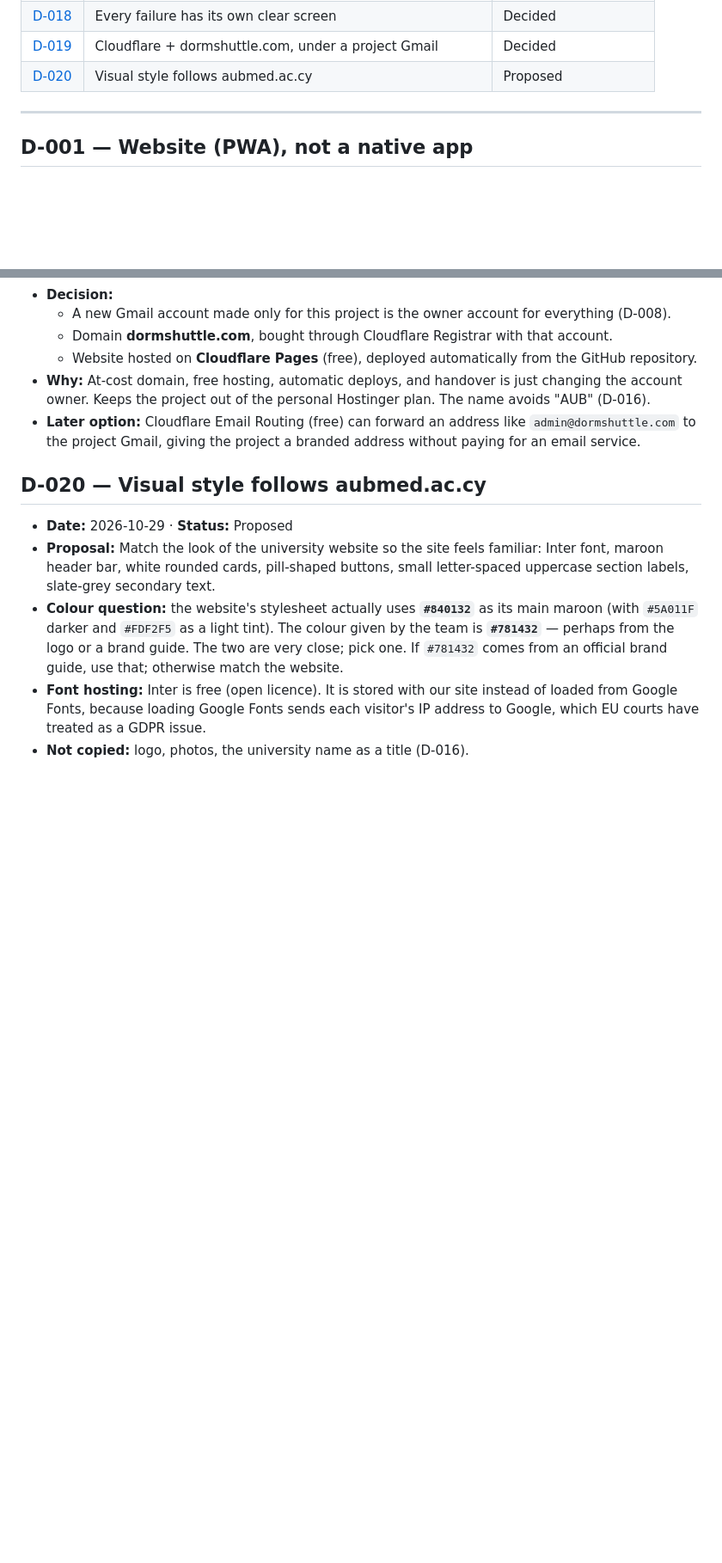
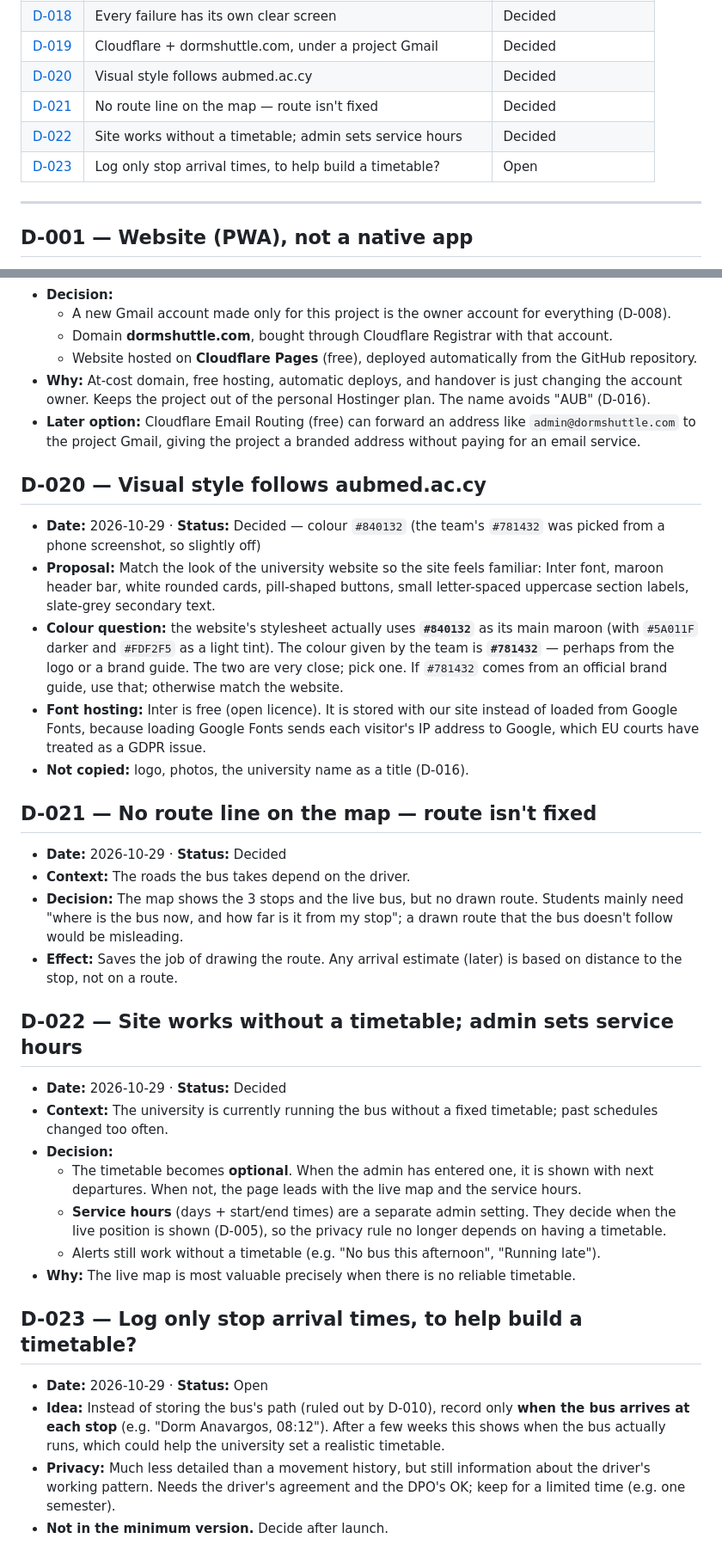
Before and after one commit to ateagoldfish/AUB-Mediterraneo-Bus-Web-App, a Markdown page: docs/DECISIONS.md, 2 parts joined by grey strips. Shown at 86% size. Drawn GitHub-style; blank space fills up the shorter version.

Commit message:
Docs: stop locations, no fixed route or timetable, service hours setting
Co-Authored-By: Claude Opus 5.5 <noreply@anthropic.com>
Claude-Session: https://claude.ai/code/session_01V8s7wESKhLs5NJYyggr9Yn

```diff
--- a/docs/DECISIONS.md
+++ b/docs/DECISIONS.md
@@ -33,7 +33,10 @@
 | [D-017](#d-017) | Admin logs in with a passcode only | Decided |
 | [D-018](#d-018) | Every failure has its own clear screen | Decided |
 | [D-019](#d-019) | Cloudflare + dormshuttle.com, under a project Gmail | Decided |
-| [D-020](#d-020) | Visual style follows aubmed.ac.cy | Proposed |
+| [D-020](#d-020) | Visual style follows aubmed.ac.cy | Decided |
+| [D-021](#d-021) | No route line on the map — route isn't fixed | Decided |
+| [D-022](#d-022) | Site works without a timetable; admin sets service hours | Decided |
+| [D-023](#d-023) | Log only stop arrival times, to help build a timetable? | Open |
 
 ---
 
@@ -305,7 +308,8 @@
 
 <a id="d-020"></a>
 ## D-020 — Visual style follows aubmed.ac.cy
-- **Date:** 2026-10-29 · **Status:** Proposed
+- **Date:** 2026-10-29 · **Status:** Decided — colour `#840132` (the team's `#781432` was picked from a phone
+  screenshot, so slightly off)
 - **Proposal:** Match the look of the university website so the site feels familiar: Inter font, maroon header bar,
   white rounded cards, pill-shaped buttons, small letter-spaced uppercase section labels, slate-grey secondary text.
 - **Colour question:** the website's stylesheet actually uses **`#840132`** as its main maroon (with `#5A011F` darker
@@ -315,3 +319,35 @@
 - **Font hosting:** Inter is free (open licence). It is stored with our site instead of loaded from Google Fonts,
   because loading Google Fonts sends each visitor's IP address to Google, which EU courts have treated as a GDPR issue.
 - **Not copied:** logo, photos, the university name as a title (D-016).
+
+<a id="d-021"></a>
+## D-021 — No route line on the map — route isn't fixed
+- **Date:** 2026-10-29 · **Status:** Decided
+- **Context:** The roads the bus takes depend on the driver.
+- **Decision:** The map shows the 3 stops and the live bus, but no drawn route. Students mainly need "where is the bus
+  now, and how far is it from my stop"; a drawn route that the bus doesn't follow would be misleading.
+- **Effect:** Saves the job of drawing the route. Any arrival estimate (later) is based on distance to the stop, not
+  on a route.
+
+<a id="d-022"></a>
+## D-022 — Site works without a timetable; admin sets service hours
+- **Date:** 2026-10-29 · **Status:** Decided
+- **Context:** The university is currently running the bus without a fixed timetable; past schedules changed too
+  often.
+- **Decision:**
+  - The timetable becomes **optional**. When the admin has entered one, it is shown with next departures. When not,
+    the page leads with the live map and the service hours.
+  - **Service hours** (days + start/end times) are a separate admin setting. They decide when the live position is
+    shown (D-005), so the privacy rule no longer depends on having a timetable.
+  - Alerts still work without a timetable (e.g. "No bus this afternoon", "Running late").
+- **Why:** The live map is most valuable precisely when there is no reliable timetable.
+
+<a id="d-023"></a>
+## D-023 — Log only stop arrival times, to help build a timetable?
+- **Date:** 2026-10-29 · **Status:** Open
+- **Idea:** Instead of storing the bus's path (ruled out by D-010), record only **when the bus arrives at each stop**
+  (e.g. "Dorm Anavargos, 08:12"). After a few weeks this shows when the bus actually runs, which could help the
+  university set a realistic timetable.
+- **Privacy:** Much less detailed than a movement history, but still information about the driver's working pattern.
+  Needs the driver's agreement and the DPO's OK; keep for a limited time (e.g. one semester).
+- **Not in the minimum version.** Decide after launch.
```
Also changed, not shown: docs/SPEC.md (+20 -16 lines).
